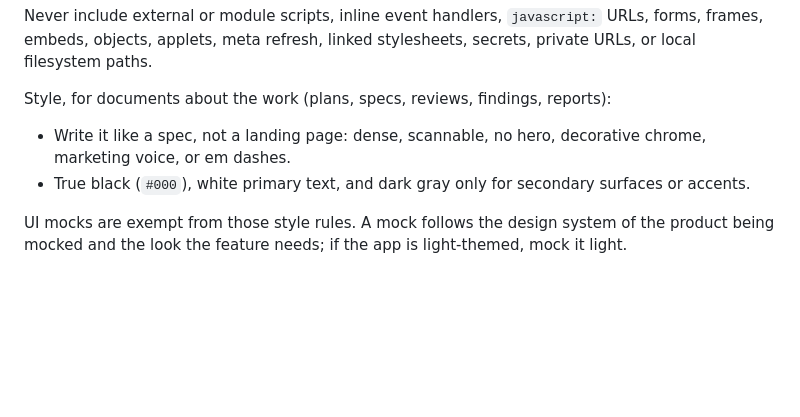
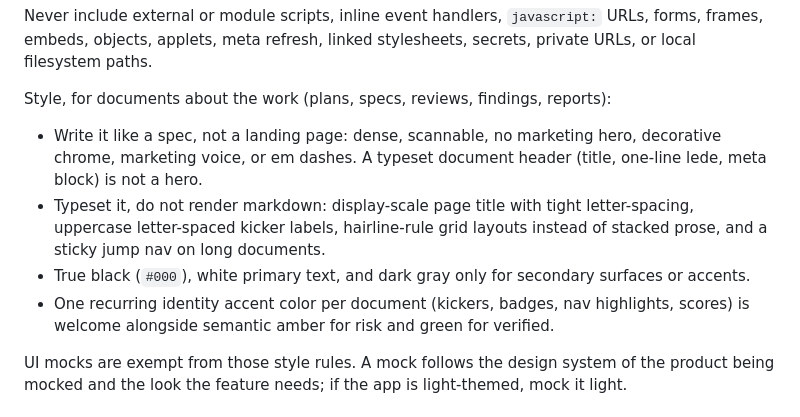
Before and after one commit to SimCubeLtd/keryx, a Markdown page: skills/html-communication/SKILL.md, the part around the change. Drawn GitHub-style; blank space fills up the shorter version.

Commit message:
Rework skill.md

```diff
--- a/skills/html-communication/SKILL.md
+++ b/skills/html-communication/SKILL.md
@@ -25,10 +25,17 @@ secrets, private URLs, or local filesystem paths.
 
 Style, for documents about the work (plans, specs, reviews, findings, reports):
 
-- Write it like a spec, not a landing page: dense, scannable, no hero,
-  decorative chrome, marketing voice, or em dashes.
+- Write it like a spec, not a landing page: dense, scannable, no marketing
+  hero, decorative chrome, marketing voice, or em dashes. A typeset document
+  header (title, one-line lede, meta block) is not a hero.
+- Typeset it, do not render markdown: display-scale page title with tight
+  letter-spacing, uppercase letter-spaced kicker labels, hairline-rule grid
+  layouts instead of stacked prose, and a sticky jump nav on long documents.
 - True black (`#000`), white primary text, and dark gray only for secondary
   surfaces or accents.
+- One recurring identity accent color per document (kickers, badges, nav
+  highlights, scores) is welcome alongside semantic amber for risk and green
+  for verified.
 
 UI mocks are exempt from those style rules. A mock follows the design system of
 the product being mocked and the look the feature needs; if the app is
```
